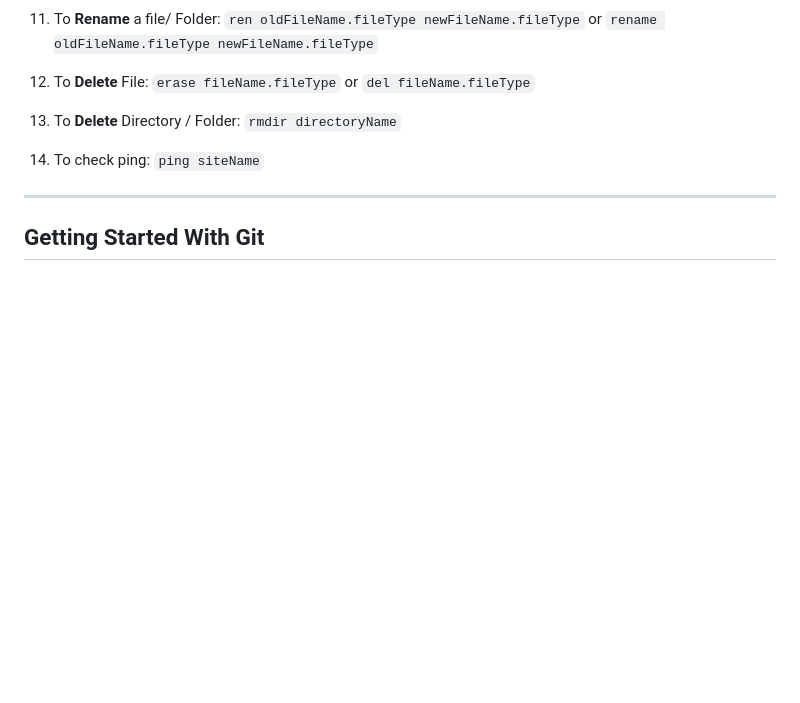
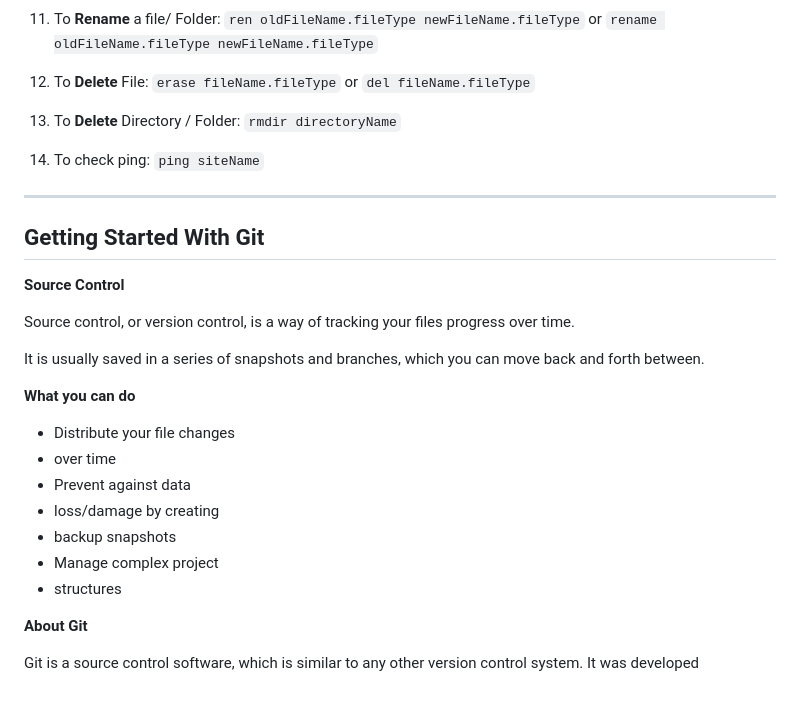
Before and after one commit to nirajand/git-workshop, a Markdown page: README.md, the part around the change printed below. Rendered like a GitHub page; blank space fills up the shorter version.

Commit message:
Added: Git Description

```diff
--- a/README.md
+++ b/README.md
@@ -109,5 +108,25 @@ We will download few applications to save our time. We will have to download **G
 ---
 
 
+## Getting Started With Git
 
-## Getting Started With Git
+
+**Source Control**
+
+Source control, or version control, is a way of tracking your files progress over time.
+
+It is usually saved in a series of snapshots and branches, which you can move back and forth between.
+
+**What you can do**
+
+- Distribute your file changes
+- over time
+- Prevent against data
+- loss/damage by creating
+- backup snapshots
+- Manage complex project
+- structures
+
+**About Git**
+
+Git is a source control software, which is similar to any other version control system. It was developed
```
Also changed, not shown: other parts of README.md (+0 -1 lines).
